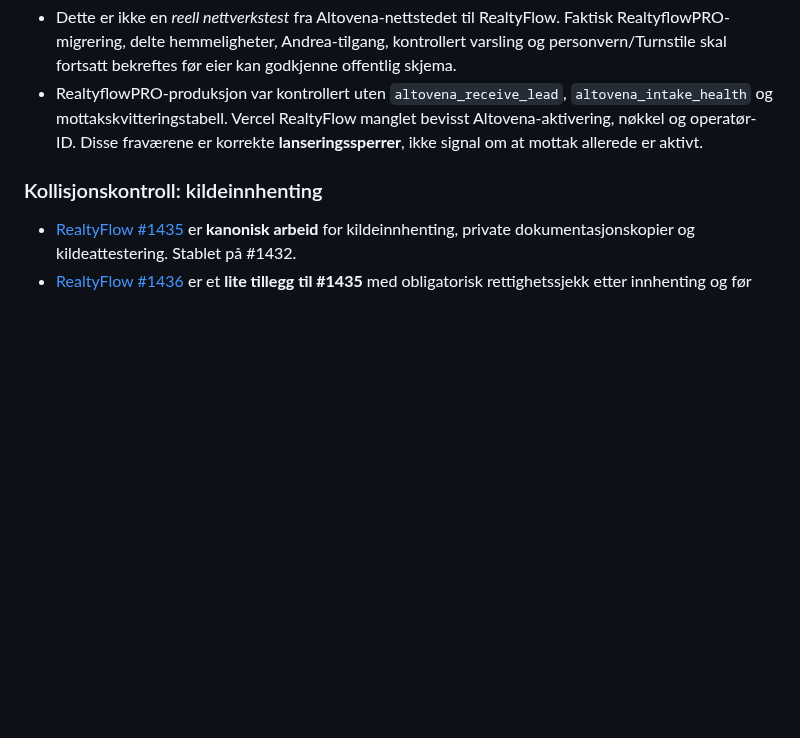
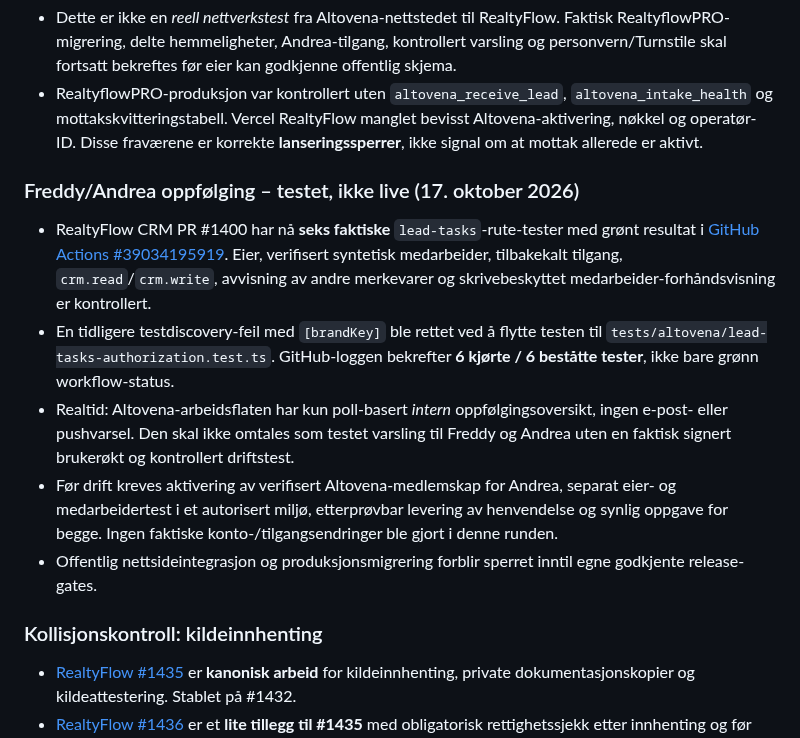
Before and after one commit to freddybremseth-coder/Altovena, a Markdown page: docs/ALTOVENA_MASTER_ROADMAP.md, the part around the change. GitHub-like rendering; blank space fills up the shorter version.

Commit message:
docs(altovena): track real operator-permission regression coverage and remaining live E2E gates

```diff
--- a/docs/ALTOVENA_MASTER_ROADMAP.md
+++ b/docs/ALTOVENA_MASTER_ROADMAP.md
@@ -140,6 +140,14 @@ Altovena er **ikke én monolittisk Git-gren**. Produktene har egne kode-/dataeie
 - Dette er ikke en *reell nettverkstest* fra Altovena-nettstedet til RealtyFlow. Faktisk RealtyflowPRO-migrering, delte hemmeligheter, Andrea-tilgang, kontrollert varsling og personvern/Turnstile skal fortsatt bekreftes før eier kan godkjenne offentlig skjema.
 - RealtyflowPRO-produksjon var kontrollert uten `altovena_receive_lead`, `altovena_intake_health` og mottakskvitteringstabell. Vercel RealtyFlow manglet bevisst Altovena-aktivering, nøkkel og operatør-ID. Disse fraværene er korrekte **lanseringssperrer**, ikke signal om at mottak allerede er aktivt.
 
+### Freddy/Andrea oppfølging – testet, ikke live (17. oktober 2026)
+
+- RealtyFlow CRM PR #1400 har nå **seks faktiske** `lead-tasks`-rute-tester med grønt resultat i [GitHub Actions #39034195919](https://github.com/freddybremseth-coder/realtyflow-pro/actions/runs/39034195919). Eier, verifisert syntetisk medarbeider, tilbakekalt tilgang, `crm.read`/`crm.write`, avvisning av andre merkevarer og skrivebeskyttet medarbeider-forhåndsvisning er kontrollert.
+- En tidligere testdiscovery-feil med `[brandKey]` ble rettet ved å flytte testen til `tests/altovena/lead-tasks-authorization.test.ts`. GitHub-loggen bekrefter **6 kjørte / 6 beståtte tester**, ikke bare grønn workflow-status.
+- Realtid: Altovena-arbeidsflaten har kun poll-basert *intern* oppfølgingsoversikt, ingen e-post- eller pushvarsel. Den skal ikke omtales som testet varsling til Freddy og Andrea uten en faktisk signert brukerøkt og kontrollert driftstest.
+- Før drift kreves aktivering av verifisert Altovena-medlemskap for Andrea, separat eier- og medarbeidertest i et autorisert miljø, etterprøvbar levering av henvendelse og synlig oppgave for begge. Ingen faktiske konto-/tilgangsendringer ble gjort i denne runden.
+- Offentlig nettsideintegrasjon og produksjonsmigrering forblir sperret inntil egne godkjente release-gates.
+
 ### Kollisjonskontroll: kildeinnhenting
 
 - [RealtyFlow #1435](https://github.com/freddybremseth-coder/realtyflow-pro/pull/1435) er **kanonisk arbeid** for kildeinnhenting, private dokumentasjonskopier og kildeattestering. Stablet på #1432.
```
